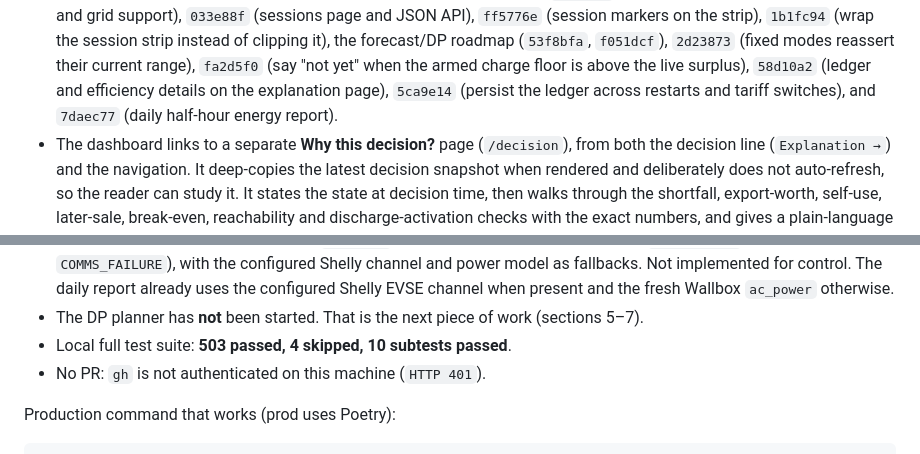
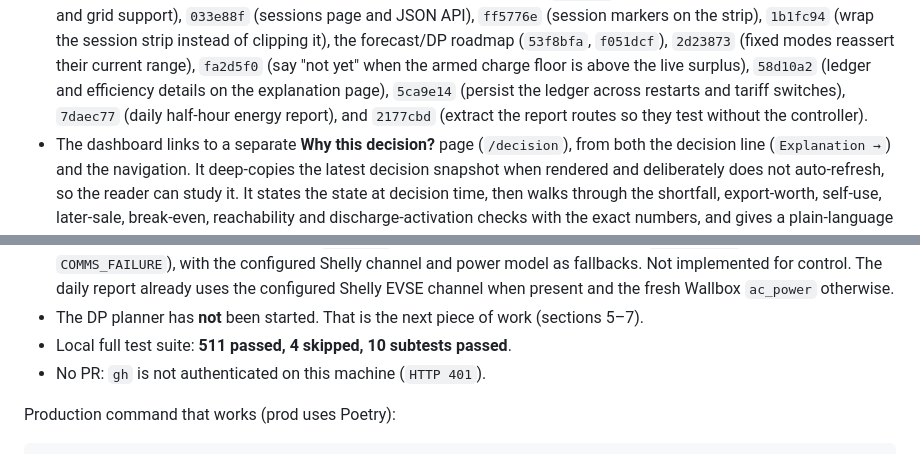
Before and after one commit to robynrox/evse-controller, a Markdown page: HANDOFF.md, 2 parts joined by grey strips. Drawn GitHub-style.

Commit message:
Record the route-extraction commit and test count in the handoff

```diff
--- a/HANDOFF.md
+++ b/HANDOFF.md
@@ -144,7 +144,8 @@ completed fixes.
   reassert their current range), `fa2d5f0` (say "not yet" when the armed
   charge floor is above the live surplus), `58d10a2` (ledger and efficiency
   details on the explanation page), `5ca9e14` (persist the ledger across
-  restarts and tariff switches), and `7daec77` (daily half-hour energy report).
+  restarts and tariff switches), `7daec77` (daily half-hour energy report),
+  and `2177cbd` (extract the report routes so they test without the controller).
 - The dashboard links to a separate **Why this decision?** page (`/decision`),
   from both the decision line (`Explanation →`) and the navigation. It
   deep-copies the latest decision snapshot when rendered and deliberately
@@ -258,7 +259,7 @@ completed fixes.
   fresh Wallbox `ac_power` otherwise.
 - The DP planner has **not** been started. That is the next piece of work
   (sections 5–7).
-- Local full test suite: **503 passed, 4 skipped, 10 subtests passed**.
+- Local full test suite: **511 passed, 4 skipped, 10 subtests passed**.
 - No PR: `gh` is not authenticated on this machine (`HTTP 401`).
 
 Production command that works (prod uses Poetry):
```
